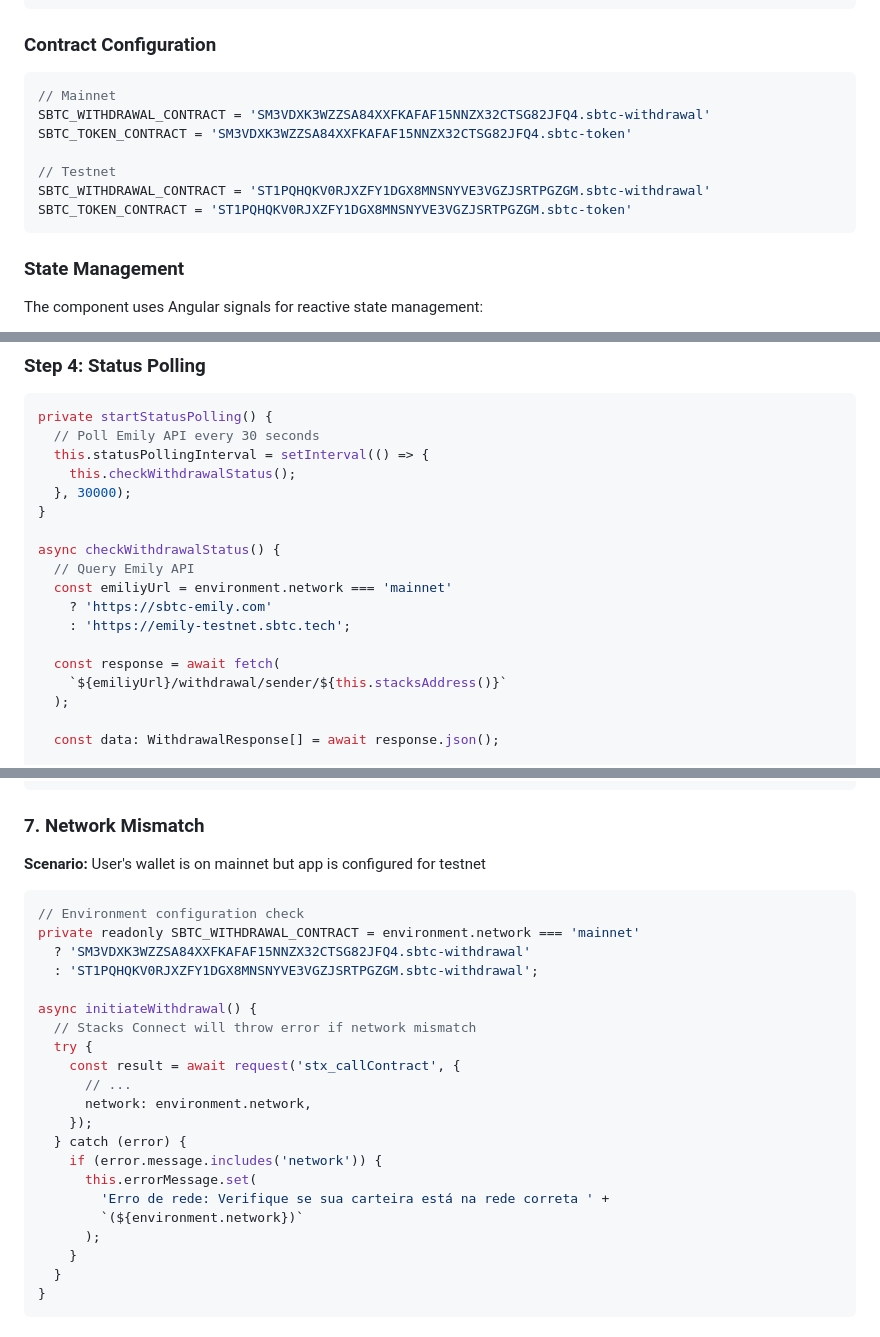
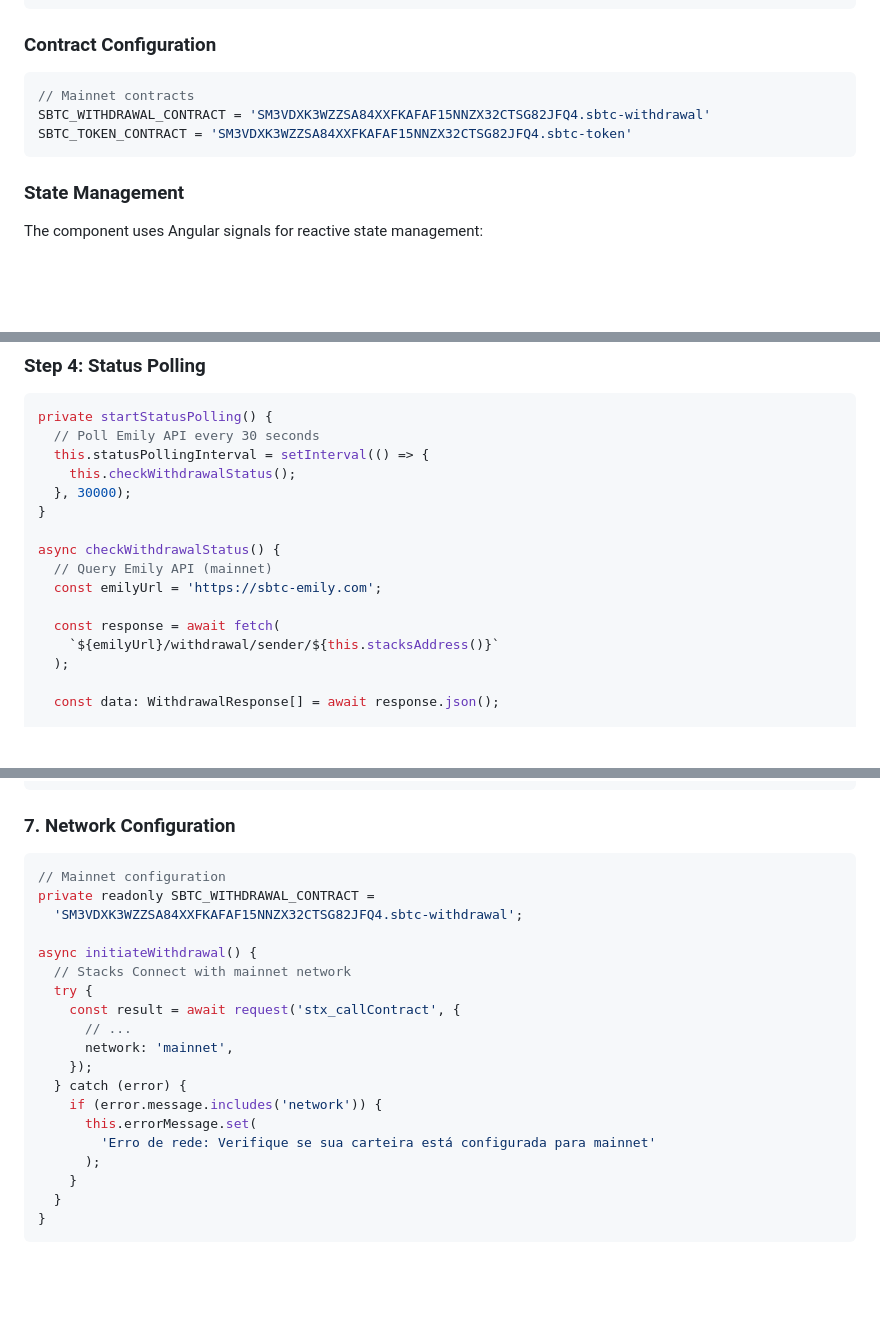
Before and after one commit to ronoel/b2pix-stacks, a Markdown page: docs/sBTC-bridging.md, 3 parts joined by grey strips. GitHub-like rendering; blank space fills up the shorter version.

Commit message:
fix: update sBTC bridging documentation for mainnet configuration

````diff
--- a/docs/sBTC-bridging.md
+++ b/docs/sBTC-bridging.md
@@ -103,13 +103,9 @@ import { Cl, Pc } from '@stacks/transactions';
 ### Contract Configuration
 
 ```typescript
-// Mainnet
+// Mainnet contracts
 SBTC_WITHDRAWAL_CONTRACT = 'SM3VDXK3WZZSA84XXFKAFAF15NNZX32CTSG82JFQ4.sbtc-withdrawal'
 SBTC_TOKEN_CONTRACT = 'SM3VDXK3WZZSA84XXFKAFAF15NNZX32CTSG82JFQ4.sbtc-token'
-
-// Testnet
-SBTC_WITHDRAWAL_CONTRACT = 'ST1PQHQKV0RJXZFY1DGX8MNSNYVE3VGZJSRTPGZGM.sbtc-withdrawal'
-SBTC_TOKEN_CONTRACT = 'ST1PQHQKV0RJXZFY1DGX8MNSNYVE3VGZJSRTPGZGM.sbtc-token'
 ```
 
 ### State Management
@@ -248,13 +244,11 @@ private startStatusPolling() {
 }
 
 async checkWithdrawalStatus() {
-  // Query Emily API
-  const emiliyUrl = environment.network === 'mainnet'
-    ? 'https://sbtc-emily.com'
-    : 'https://emily-testnet.sbtc.tech';
+  // Query Emily API (mainnet)
+  const emilyUrl = 'https://sbtc-emily.com';
 
   const response = await fetch(
-    `${emiliyUrl}/withdrawal/sender/${this.stacksAddress()}`
+    `${emilyUrl}/withdrawal/sender/${this.stacksAddress()}`
   );
 
   const data: WithdrawalResponse[] = await response.json();
@@ -504,28 +498,24 @@ async initiateWithdrawal() {
 }
 ```
 
-### 7. Network Mismatch
-
-**Scenario:** User's wallet is on mainnet but app is configured for testnet
+### 7. Network Configuration
 
 ```typescript
-// Environment configuration check
-private readonly SBTC_WITHDRAWAL_CONTRACT = environment.network === 'mainnet'
-  ? 'SM3VDXK3WZZSA84XXFKAFAF15NNZX32CTSG82JFQ4.sbtc-withdrawal'
-  : 'ST1PQHQKV0RJXZFY1DGX8MNSNYVE3VGZJSRTPGZGM.sbtc-withdrawal';
+// Mainnet configuration
+private readonly SBTC_WITHDRAWAL_CONTRACT =
+  'SM3VDXK3WZZSA84XXFKAFAF15NNZX32CTSG82JFQ4.sbtc-withdrawal';
 
 async initiateWithdrawal() {
-  // Stacks Connect will throw error if network mismatch
+  // Stacks Connect with mainnet network
   try {
     const result = await request('stx_callContract', {
       // ...
-      network: environment.network,
+      network: 'mainnet',
     });
   } catch (error) {
     if (error.message.includes('network')) {
       this.errorMessage.set(
-        'Erro de rede: Verifique se sua carteira está na rede correta ' +
-        `(${environment.network})`
+        'Erro de rede: Verifique se sua carteira está configurada para mainnet'
       );
     }
   }
````
Also changed, not shown: other parts of docs/sBTC-bridging.md (+13 -13 lines).
